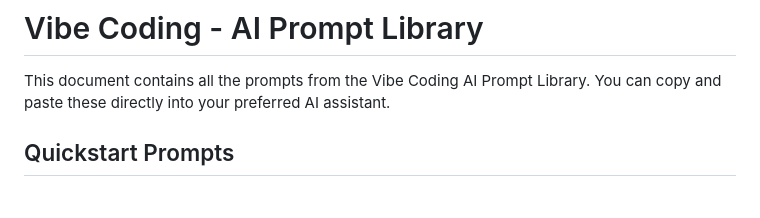
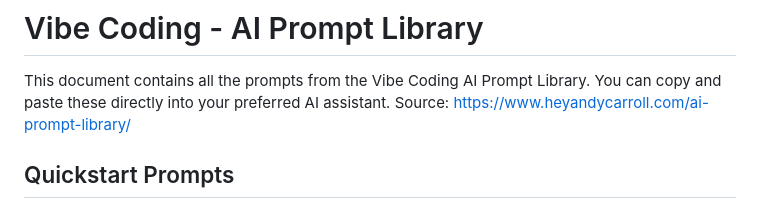
Before and after one commit to tanujarajan/tj-amp-demo-site, a Markdown page: TJ Website copy/prompt-library-v2.md, the part around the change. Rendered like a GitHub page.

```diff
--- a/TJ Website copy/prompt-library-v2.md
+++ b/TJ Website copy/prompt-library-v2.md
@@ -1,6 +1,7 @@
 # Vibe Coding - AI Prompt Library
 
 This document contains all the prompts from the Vibe Coding AI Prompt Library. You can copy and paste these directly into your preferred AI assistant.
+Source: https://www.heyandycarroll.com/ai-prompt-library/
 
 ## Quickstart Prompts
 
```
